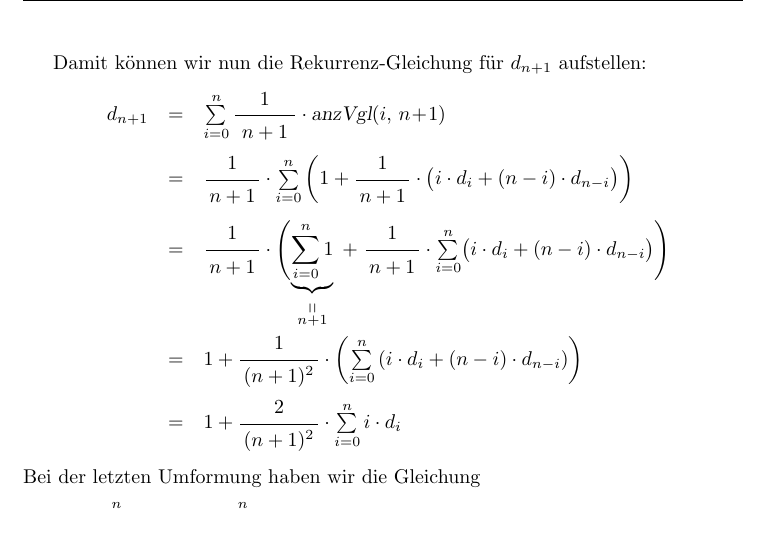
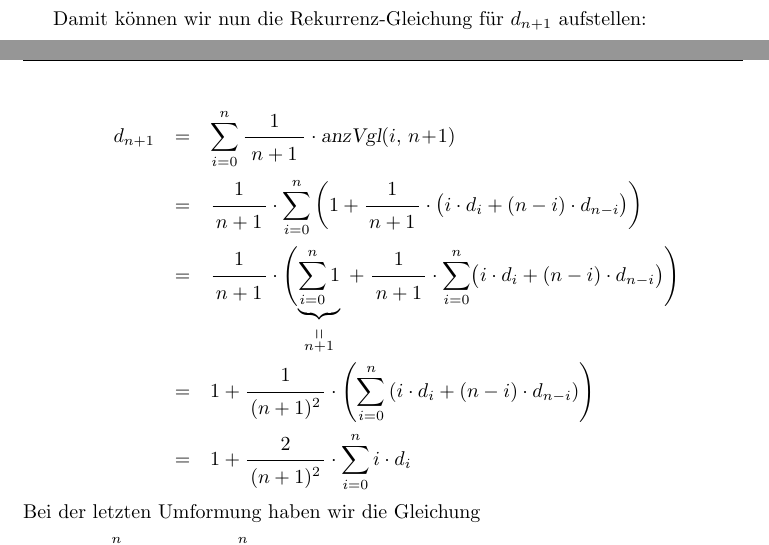
Before and after one commit to karlstroetmann/Algorithms, a LaTeX thesis (English-Script/algorithms.tex, which reads English-Script/map.tex): part of page 99 of 167 before the commit and two parts of pages 98 and 99 of 166 after it, the two joined at a grey line, cut so that both start at the same text. Compiled offline with pdfLaTeX; the source files are stored in an older character set and shown here as Unicode.

Commit message:
fixed string-compare; minor changes in map.tex

```diff
--- a/English-Script/algorithms.tex
+++ b/English-Script/algorithms.tex
@@ -133,6 +133,7 @@ can be used to load the current version of these lecture notes from
 \newcommand{\N}{{\mathbb N}}
 \newcommand{\R}{{\mathbb R}}
 \newcommand{\df}{\;:=\;}
+\newcommand{\ds}{\displaystyle}
 \newcommand{\source}{\mbox{\tt source}}
 \newcommand{\target}{\mbox{\tt target}}
 \newcommand{\spath}{\mbox{\tt sp}}
--- a/English-Script/map.tex
+++ b/English-Script/map.tex
@@ -690,26 +690,29 @@ die Werte, die sich für die drei Fälle ergeben, aufsummieren.  Wir erhalten
 
 
 Damit können wir nun die Rekurrenz-Gleichung für $d_{n+1}$ aufstellen:
-\[
+\\[0.2cm]
+\hspace*{1.3cm}
+$
 \begin{array}{lcl}
 d_{n+1}
 & = &
-\sum\limits_{i=0}^n \bruch{1}{\,n+1\,} \cdot \textsl{anzVgl}(i,\,n\!+\!1)  \\[0.5cm]
+\ds\sum\limits_{i=0}^n \bruch{1}{\,n+1\,} \cdot \textsl{anzVgl}(i,\,n\!+\!1)  \\[0.5cm]
 & = &
-\bruch{1}{n+1} \cdot \sum\limits_{i=0}^n
+\ds\bruch{1}{n+1} \cdot \sum\limits_{i=0}^n
            \left(1 + \bruch{1}{n+1} \cdot \bigl(i \cdot d_i + (n-i) \cdot d_{n-i} \bigr) \right)
 \\[0.5cm]
 & = &
 \bruch{1}{n+1} \cdot \Biggl(\underbrace{\sum\limits_{i=0}^n 1}_{\stackrel{\displaystyle \shortparallel}{n+1}} \;+\;
-           \bruch{1}{n+1} \cdot \sum\limits_{i=0}^n \bigl(i \cdot d_i + (n-i) \cdot d_{n-i} \bigr) \Biggr)
+           \bruch{1}{n+1} \cdot \ds\sum\limits_{i=0}^n \bigl(i \cdot d_i + (n-i) \cdot d_{n-i} \bigr) \Biggr)
 \\[1.3cm]
 & = &
-1 + \bruch{1}{(n+1)^2} \cdot \left(\sum\limits_{i=0}^n \left(i\cdot d_i + (n-i)\cdot d_{n-i}\right) \right)
+1 + \bruch{1}{(n+1)^2} \cdot \left(\ds\sum\limits_{i=0}^n \left(i\cdot d_i + (n-i)\cdot d_{n-i}\right) \right)
 \\[0.5cm]
 & = &
-1 + \bruch{2}{(n+1)^2} \cdot \sum\limits_{i=0}^n i\cdot d_i
+1 + \bruch{2}{(n+1)^2} \cdot \ds\sum\limits_{i=0}^n i\cdot d_i
 \end{array}
-\]
+$
+\\[0.2cm]
 Bei der letzten Umformung haben wir die Gleichung  \\[0.2cm]
 \hspace*{1.3cm} $\sum\limits_{i=0}^n f(n-i) = \sum\limits_{i=0}^n f(i)$ \\[0.2cm]
 benutzt, die wir bei der Analyse der Komplexität von Quick-Sort gezeigt hatten.
```
Also changed, not shown: English-Script/algorithms.pdf, English-Script/map.tex (7 more changed lines), 1 other file.
